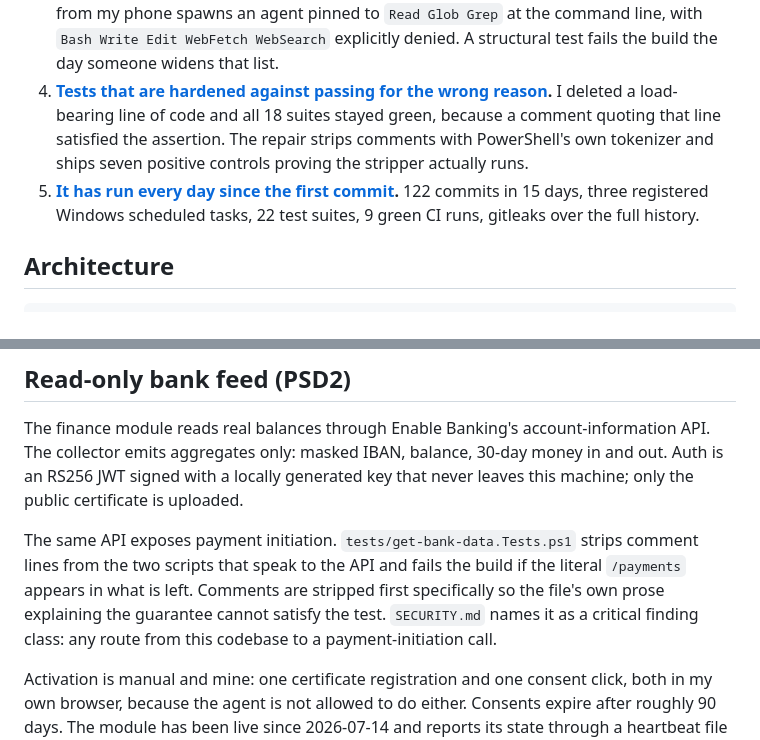
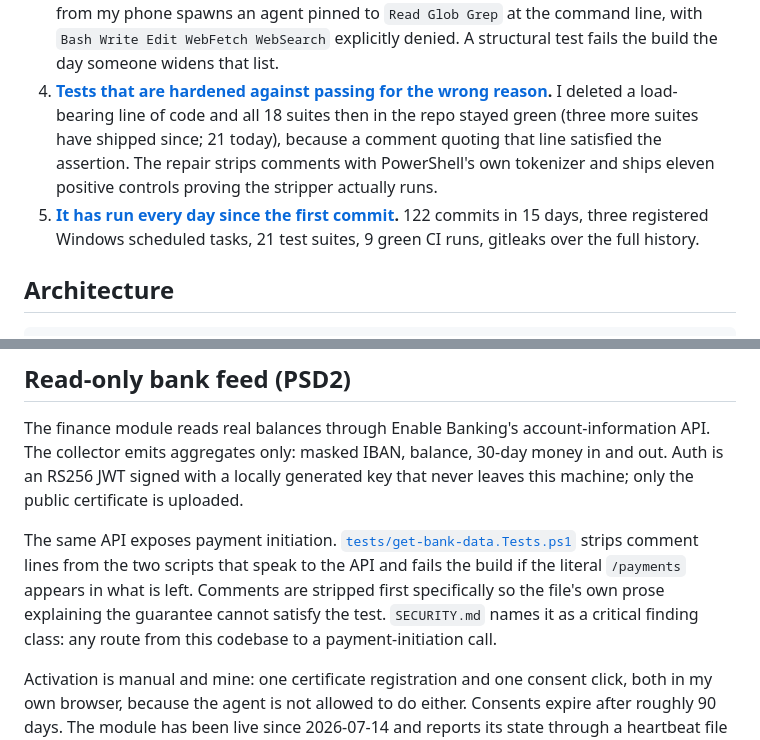
Before and after one commit to aleks-drozy/jarvis, a Markdown page: README.md, 2 parts joined by grey strips. GitHub-like rendering.

```diff
--- a/README.md
+++ b/README.md
@@ -32,11 +32,12 @@ If you are skimming, these are the parts that are not a weekend of prompting.
    `Bash Write Edit WebFetch WebSearch` explicitly denied. A structural test fails the build the day
    someone widens that list.
 4. **[Tests that are hardened against passing for the wrong reason](#tests-that-test-their-own-instrumentation).**
-   I deleted a load-bearing line of code and all 18 suites stayed green, because a comment quoting
-   that line satisfied the assertion. The repair strips comments with PowerShell's own tokenizer and
-   ships seven positive controls proving the stripper actually runs.
+   I deleted a load-bearing line of code and all 18 suites then in the repo stayed green (three more
+   suites have shipped since; 21 today), because a comment quoting that line satisfied the assertion.
+   The repair strips comments with PowerShell's own tokenizer and ships eleven positive controls
+   proving the stripper actually runs.
 5. **[It has run every day since the first commit](#does-it-actually-run).** 122 commits in 15 days,
-   three registered Windows scheduled tasks, 22 test suites, 9 green CI runs, gitleaks over the full
+   three registered Windows scheduled tasks, 21 test suites, 9 green CI runs, gitleaks over the full
    history.
 
 ## Architecture
@@ -266,11 +272,12 @@ collector emits aggregates only: masked IBAN, balance, 30-day money in and out.
 signed with a locally generated key that never leaves this machine; only the public certificate is
 uploaded.
 
-The same API exposes payment initiation. `tests/get-bank-data.Tests.ps1` strips comment lines from
-the two scripts that speak to the API and fails the build if the literal `/payments` appears in what
-is left. Comments are stripped first specifically so the file's own prose explaining the guarantee
-cannot satisfy the test. `SECURITY.md` names it as a critical finding class: any route from this
-codebase to a payment-initiation call.
+The same API exposes payment initiation.
+[`tests/get-bank-data.Tests.ps1`](https://github.com/aleks-drozy/jarvis/blob/master/tests/get-bank-data.Tests.ps1)
+strips comment lines from the two scripts that speak to the API and fails the build if the literal
+`/payments` appears in what is left. Comments are stripped first specifically so the file's own prose
+explaining the guarantee cannot satisfy the test. `SECURITY.md` names it as a critical finding class:
+any route from this codebase to a payment-initiation call.
 
 Activation is manual and mine: one certificate registration and one consent click, both in my own
 browser, because the agent is not allowed to do either. Consents expire after roughly 90 days. The
```
Also changed, not shown: other parts of README.md (+46 -26 lines), docs/RELEASE-v3.0.0.md (+7 -5 lines).
